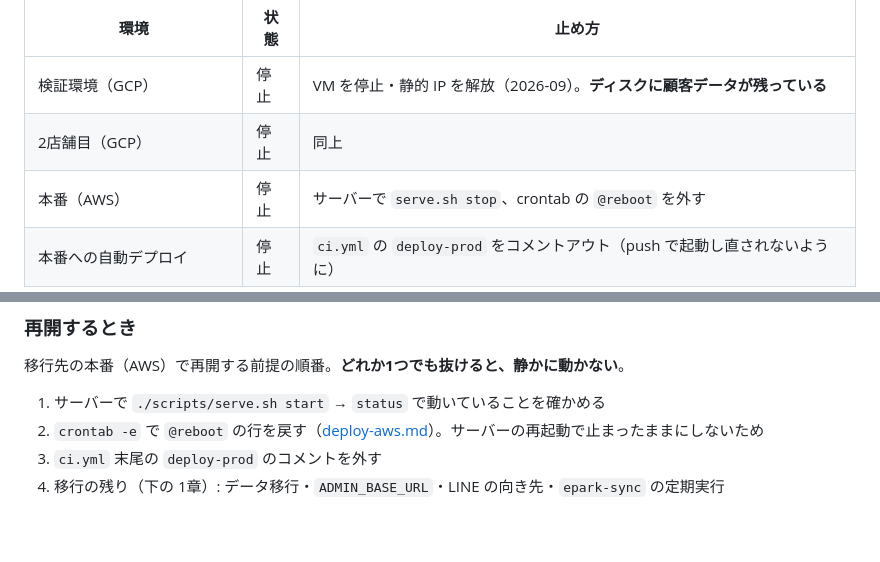
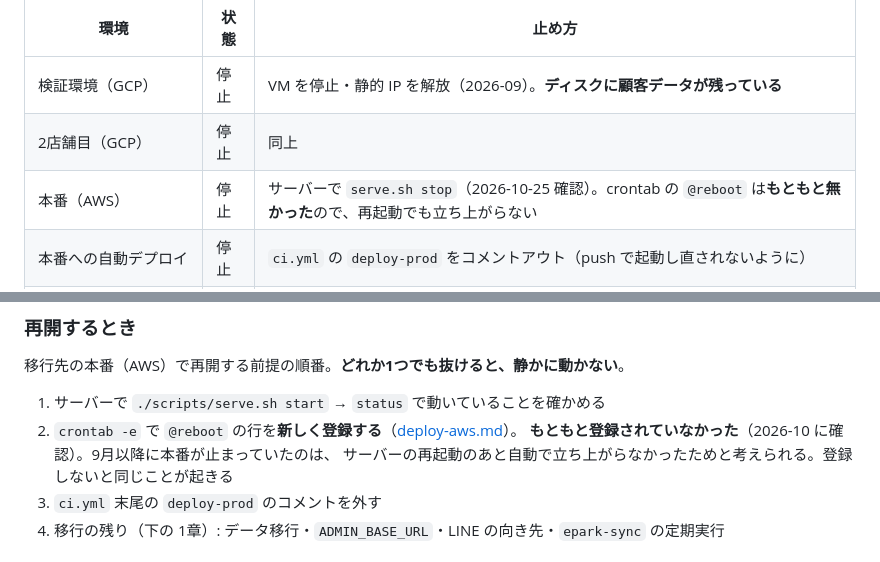
Before and after one commit to emcyrup/cocotte-vert, a Markdown page: docs/handover.md, 2 parts joined by grey strips. Drawn GitHub-style; blank space fills up the shorter version.

Commit message:
本番の crontab に @reboot がもともと無かったことを記録する
全停止の確認で、本番サーバーの crontab に @reboot が登録されていなかったと分かった。
再開手順の「戻す」は誤りで、新しく登録する必要がある。9月以降に本番が誰にも
気付かれず止まっていたのも、再起動後に自動で立ち上がらなかったためと考えられる。

Co-Authored-By: Claude Opus 5.5 <noreply@anthropic.com>
Claude-Session: https://claude.ai/code/session_014azHKV2XJSLEiZd9msvbJJ

```diff
--- a/docs/handover.md
+++ b/docs/handover.md
@@ -16,7 +16,7 @@
 |---|---|---|
 | 検証環境（GCP） | 停止 | VM を停止・静的 IP を解放（2026-09）。**ディスクに顧客データが残っている** |
 | 2店舗目（GCP） | 停止 | 同上 |
-| 本番（AWS） | 停止 | サーバーで `serve.sh stop`、crontab の `@reboot` を外す |
+| 本番（AWS） | 停止 | サーバーで `serve.sh stop`（2026-10-25 確認）。crontab の `@reboot` は**もともと無かった**ので、再起動でも立ち上がらない |
 | 本番への自動デプロイ | 停止 | `ci.yml` の `deploy-prod` をコメントアウト（push で起動し直されないように） |
 | EPARK 反映（`epark-sync`） | 停止 | 定期実行は外してある。即時起動を出すアプリも止まっている |
 
@@ -31,7 +31,9 @@ GitHub Actions で動くのはテストだけ（GitHub の無料枠。サーバ
 移行先の本番（AWS）で再開する前提の順番。**どれか1つでも抜けると、静かに動かない**。
 
 1. サーバーで `./scripts/serve.sh start` → `status` で動いていることを確かめる
-2. `crontab -e` で `@reboot` の行を戻す（[deploy-aws.md](deploy-aws.md)）。サーバーの再起動で止まったままにしないため
+2. `crontab -e` で `@reboot` の行を**新しく登録する**（[deploy-aws.md](deploy-aws.md)）。
+   **もともと登録されていなかった**（2026-10 に確認）。9月以降に本番が止まっていたのは、
+   サーバーの再起動のあと自動で立ち上がらなかったためと考えられる。登録しないと同じことが起きる
 3. `ci.yml` 末尾の `deploy-prod` のコメントを外す
 4. 移行の残り（下の 1章）: データ移行・`ADMIN_BASE_URL`・LINE の向き先・`epark-sync` の定期実行
 
```
